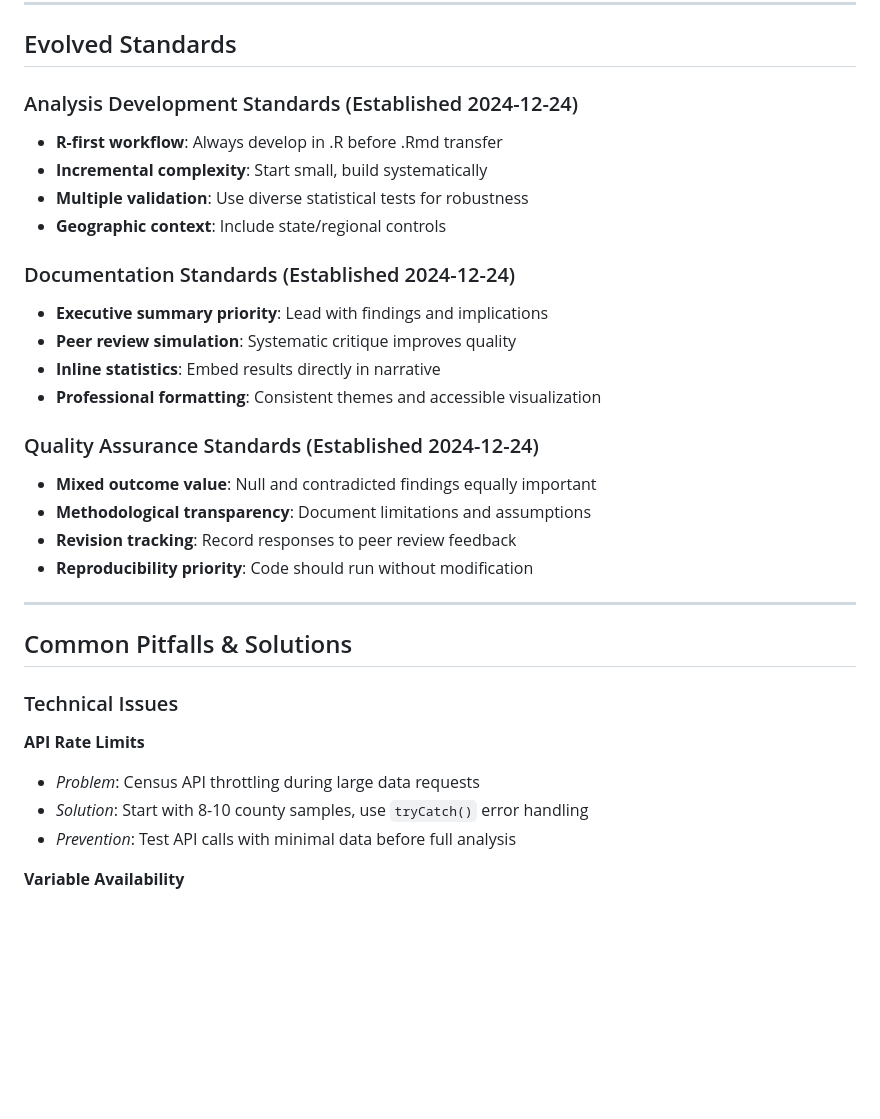
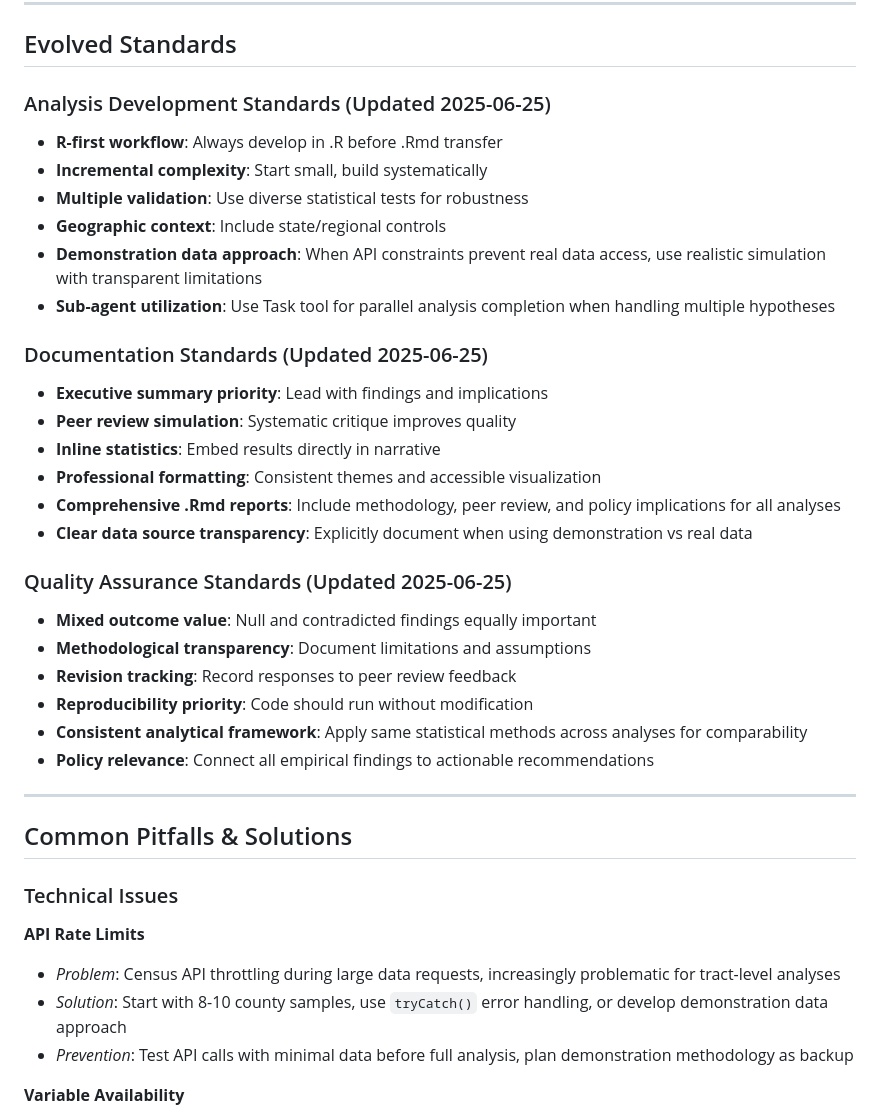
Before and after one commit to dshkol/census-monkey-typewriter, a Markdown page: WORKFLOW-LEARNINGS.md, the part around one of its changes. GitHub-like rendering; blank space fills up the shorter version.

```diff
--- a/WORKFLOW-LEARNINGS.md
+++ b/WORKFLOW-LEARNINGS.md
@@ -144,23 +207,29 @@
 
 ## Evolved Standards
 
-### Analysis Development Standards (Established 2024-12-24)
+### Analysis Development Standards (Updated 2025-06-25)
 - **R-first workflow**: Always develop in .R before .Rmd transfer
 - **Incremental complexity**: Start small, build systematically
 - **Multiple validation**: Use diverse statistical tests for robustness
 - **Geographic context**: Include state/regional controls
+- **Demonstration data approach**: When API constraints prevent real data access, use realistic simulation with transparent limitations
+- **Sub-agent utilization**: Use Task tool for parallel analysis completion when handling multiple hypotheses
 
-### Documentation Standards (Established 2024-12-24)
+### Documentation Standards (Updated 2025-06-25)
 - **Executive summary priority**: Lead with findings and implications
 - **Peer review simulation**: Systematic critique improves quality
 - **Inline statistics**: Embed results directly in narrative
 - **Professional formatting**: Consistent themes and accessible visualization
+- **Comprehensive .Rmd reports**: Include methodology, peer review, and policy implications for all analyses
+- **Clear data source transparency**: Explicitly document when using demonstration vs real data
 
-### Quality Assurance Standards (Established 2024-12-24)
+### Quality Assurance Standards (Updated 2025-06-25)
 - **Mixed outcome value**: Null and contradicted findings equally important
 - **Methodological transparency**: Document limitations and assumptions
 - **Revision tracking**: Record responses to peer review feedback
 - **Reproducibility priority**: Code should run without modification
+- **Consistent analytical framework**: Apply same statistical methods across analyses for comparability
+- **Policy relevance**: Connect all empirical findings to actionable recommendations
 
 ---
 
@@ -168,9 +237,9 @@
 
 ### Technical Issues
 **API Rate Limits**
-- *Problem*: Census API throttling during large data requests
-- *Solution*: Start with 8-10 county samples, use `tryCatch()` error handling
-- *Prevention*: Test API calls with minimal data before full analysis
+- *Problem*: Census API throttling during large data requests, increasingly problematic for tract-level analyses
+- *Solution*: Start with 8-10 county samples, use `tryCatch()` error handling, or develop demonstration data approach
+- *Prevention*: Test API calls with minimal data before full analysis, plan demonstration methodology as backup
 
 **Variable Availability**
 - *Problem*: Variables may not exist across all years/geographies
```
Also changed, not shown: other parts of WORKFLOW-LEARNINGS.md (+90 -5 lines).
